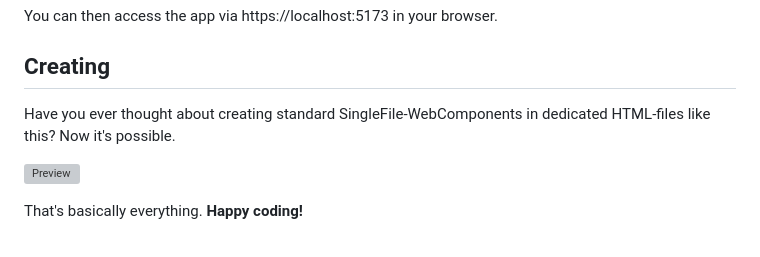
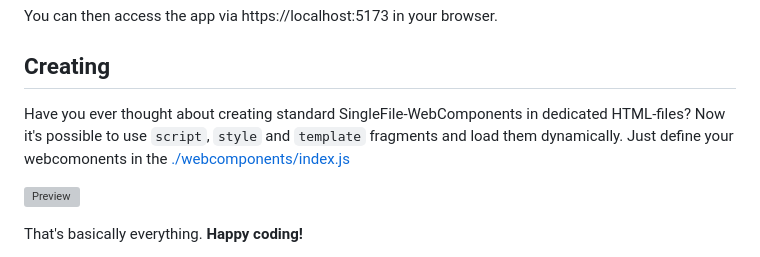
Before and after one commit to ProphetsAI/jsonly, a Markdown page: README.md, the part around the change. GitHub-like rendering; grey boxes are pictures that could not be loaded.

Commit message:
chore: README

````diff
--- a/README.md
+++ b/README.md
@@ -48,7 +48,7 @@ You can then access the app via https://localhost:5173 in your browser.
 
 ## Creating
 
-Have you ever thought about creating standard SingleFile-WebComponents in dedicated HTML-files like this? Now it's possible.
+Have you ever thought about creating standard SingleFile-WebComponents in dedicated HTML-files? Now it's possible to use ```script```, ```style``` and ```template``` fragments and load them dynamically. Just define your webcomonents in the [./webcomponents/index.js](https://github.com/ProphezAI/jsonly/blob/main/webcomponents/index.js)
 
 ![Preview](https://raw.githubusercontent.com/ProphezAI/jsonly/main/docs/SFC.png)
 
````
